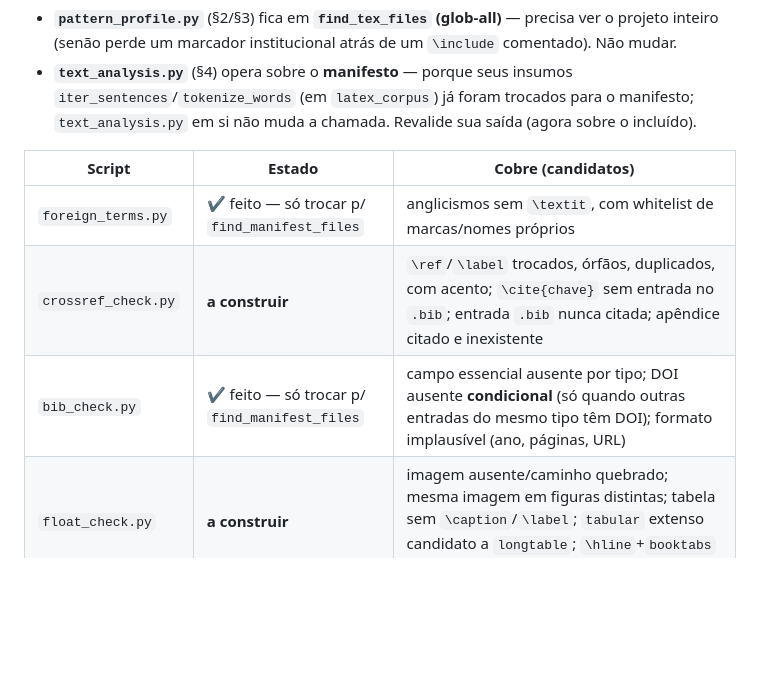
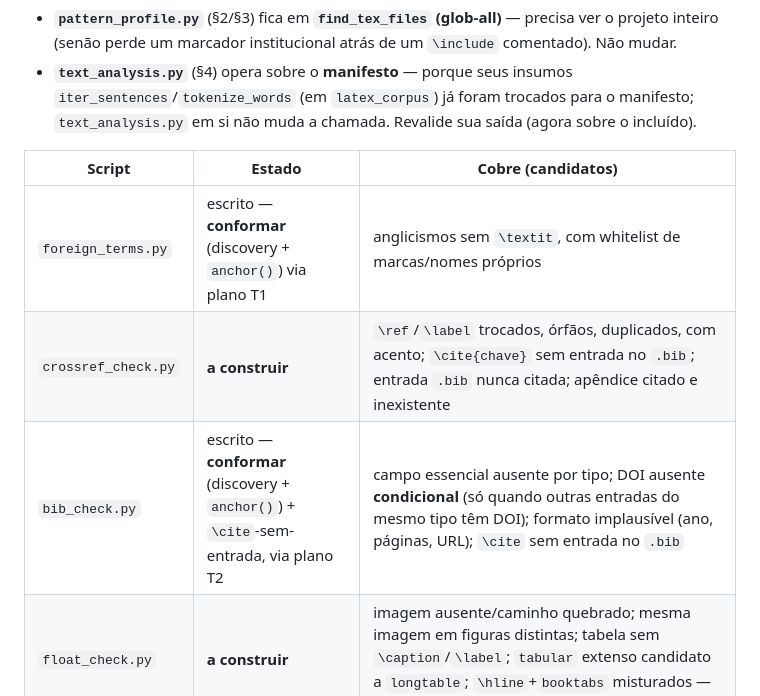
Before and after one commit to VitorDiToro/claude-plugins, a Markdown page: revisor-academico/fase0-integration-brief.md, the part around the change. Drawn GitHub-style; blank space fills up the shorter version.

```diff
--- a/revisor-academico/fase0-integration-brief.md
+++ b/revisor-academico/fase0-integration-brief.md
@@ -96,9 +96,9 @@ candidato §5, e eles **não** têm a mesma descoberta:
 
 | Script | Estado | Cobre (candidatos) |
 |---|---|---|
-| `foreign_terms.py` | ✔ feito — só trocar p/ `find_manifest_files` | anglicismos sem `\textit`, com whitelist de marcas/nomes próprios |
+| `foreign_terms.py` | escrito — **conformar** (discovery + `anchor()`) via plano T1 | anglicismos sem `\textit`, com whitelist de marcas/nomes próprios |
 | `crossref_check.py` | **a construir** | `\ref`/`\label` trocados, órfãos, duplicados, com acento; `\cite{chave}` sem entrada no `.bib`; entrada `.bib` nunca citada; apêndice citado e inexistente |
-| `bib_check.py` | ✔ feito — só trocar p/ `find_manifest_files` | campo essencial ausente por tipo; DOI ausente **condicional** (só quando outras entradas do mesmo tipo têm DOI); formato implausível (ano, páginas, URL) |
+| `bib_check.py` | escrito — **conformar** (discovery + `anchor()`) + `\cite`-sem-entrada, via plano T2 | campo essencial ausente por tipo; DOI ausente **condicional** (só quando outras entradas do mesmo tipo têm DOI); formato implausível (ano, páginas, URL); `\cite` sem entrada no `.bib` |
 | `float_check.py` | **a construir** | imagem ausente/caminho quebrado; mesma imagem em figuras distintas; tabela sem `\caption`/`\label`; `tabular` extenso candidato a `longtable`; `\hline`+`booktabs` misturados — com localização |
 | `acronym_check.py` | **a construir** | sigla usada antes da expansão; sigla reexpandida; expansão manual; gênero inconsistente |
 | `lexicon_check.py` | **a construir** | superlativos/coloquialismos; crase em padrões conhecidos (`à cada`); separador decimal inconsistente; grafias divergentes do mesmo termo |
```
Also changed, not shown: revisor-academico/spec-manifesto.md (+7 -8 lines).
